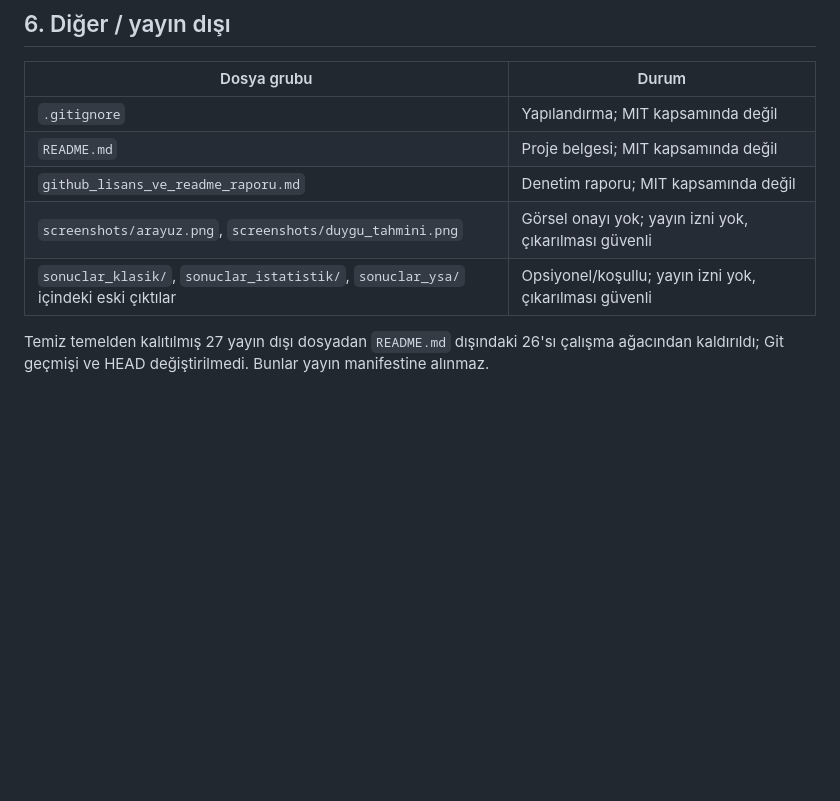
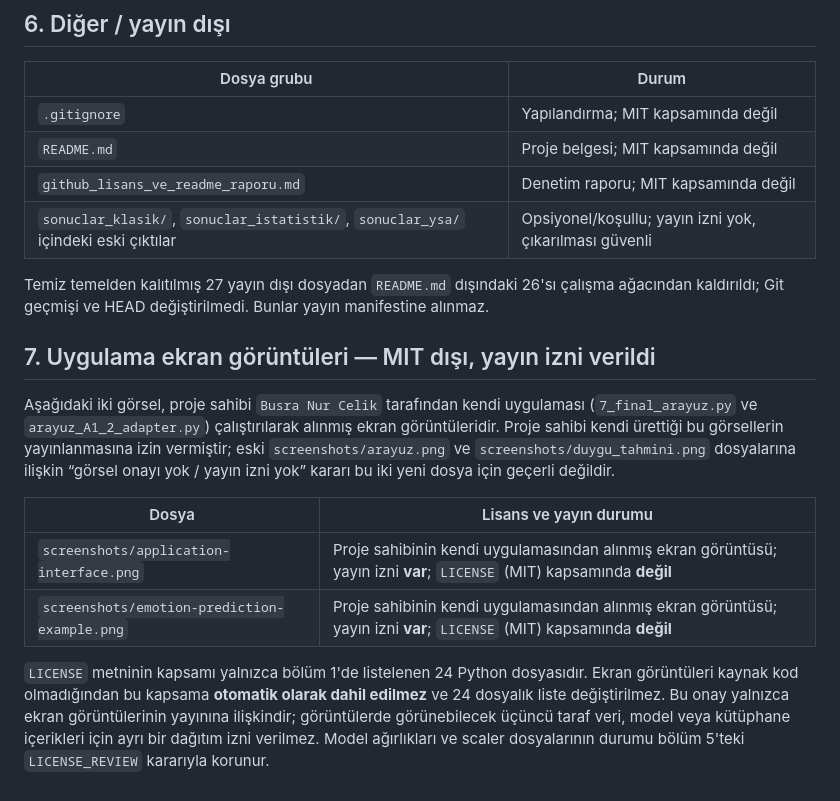
Before and after one commit to busranurcelik/ses-duygu-tanima, a Markdown page: LICENSES.md, the part around the change. GitHub-like rendering; blank space fills up the shorter version.

```diff
--- a/LICENSES.md
+++ b/LICENSES.md
@@ -95,7 +95,17 @@ Bu dosyalar yayın adayında bulunmaz. Ayrıntılar `MODEL_LICENSE_REVIEW.md` ve
 | `.gitignore` | Yapılandırma; MIT kapsamında değil |
 | `README.md` | Proje belgesi; MIT kapsamında değil |
 | `github_lisans_ve_readme_raporu.md` | Denetim raporu; MIT kapsamında değil |
-| `screenshots/arayuz.png`, `screenshots/duygu_tahmini.png` | Görsel onayı yok; yayın izni yok, çıkarılması güvenli |
 | `sonuclar_klasik/`, `sonuclar_istatistik/`, `sonuclar_ysa/` içindeki eski çıktılar | Opsiyonel/koşullu; yayın izni yok, çıkarılması güvenli |
 
 Temiz temelden kalıtılmış 27 yayın dışı dosyadan `README.md` dışındaki 26'sı çalışma ağacından kaldırıldı; Git geçmişi ve HEAD değiştirilmedi. Bunlar yayın manifestine alınmaz.
+
+## 7. Uygulama ekran görüntüleri — MIT dışı, yayın izni verildi
+
+Aşağıdaki iki görsel, proje sahibi `Busra Nur Celik` tarafından kendi uygulaması (`7_final_arayuz.py` ve `arayuz_A1_2_adapter.py`) çalıştırılarak alınmış ekran görüntüleridir. Proje sahibi kendi ürettiği bu görsellerin yayınlanmasına izin vermiştir; eski `screenshots/arayuz.png` ve `screenshots/duygu_tahmini.png` dosyalarına ilişkin “görsel onayı yok / yayın izni yok” kararı bu iki yeni dosya için geçerli değildir.
+
+| Dosya | Lisans ve yayın durumu |
+|---|---|
+| `screenshots/application-interface.png` | Proje sahibinin kendi uygulamasından alınmış ekran görüntüsü; yayın izni **var**; `LICENSE` (MIT) kapsamında **değil** |
+| `screenshots/emotion-prediction-example.png` | Proje sahibinin kendi uygulamasından alınmış ekran görüntüsü; yayın izni **var**; `LICENSE` (MIT) kapsamında **değil** |
+
+`LICENSE` metninin kapsamı yalnızca bölüm 1'de listelenen 24 Python dosyasıdır. Ekran görüntüleri kaynak kod olmadığından bu kapsama **otomatik olarak dahil edilmez** ve 24 dosyalık liste değiştirilmez. Bu onay yalnızca ekran görüntülerinin yayınına ilişkindir; görüntülerde görünebilecek üçüncü taraf veri, model veya kütüphane içerikleri için ayrı bir dağıtım izni verilmez. Model ağırlıkları ve scaler dosyalarının durumu bölüm 5'teki `LICENSE_REVIEW` kararıyla korunur.
```
Also changed, not shown: README.md (+11 -1 lines), screenshots/application-interface.png (added), screenshots/emotion-prediction-example.png (added).
